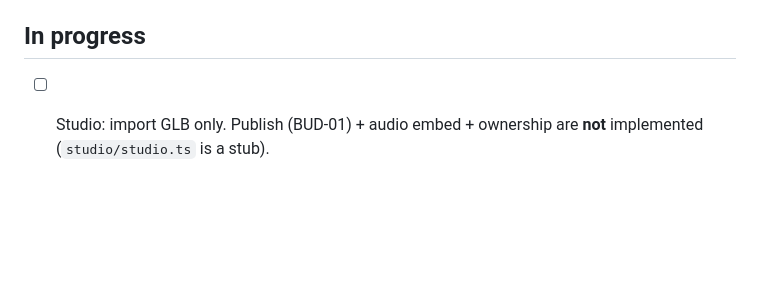
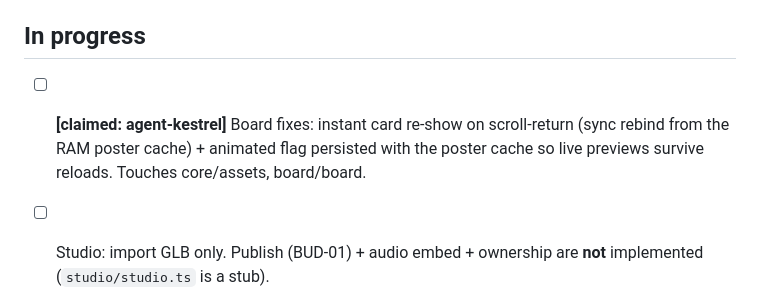
Before and after one commit to SodoMita/f0, a Markdown page: docs/STATUS.md, the part around the change. Rendered like a GitHub page; blank space fills up the shorter version.

Commit message:
docs: kestrel claims instant-rebind + persisted animated flag

```diff
--- a/docs/STATUS.md
+++ b/docs/STATUS.md
@@ -149,6 +149,11 @@ move it to **Done** with a commit reference. One agent per area.
   pushes to `main`.
 ## In progress
 
+- [ ] **[claimed: agent-kestrel]** Board fixes: instant card re-show on
+      scroll-return (sync rebind from the RAM poster cache) + animated flag
+      persisted with the poster cache so live previews survive reloads.
+      Touches core/assets, board/board.
+
 
 
 
```
